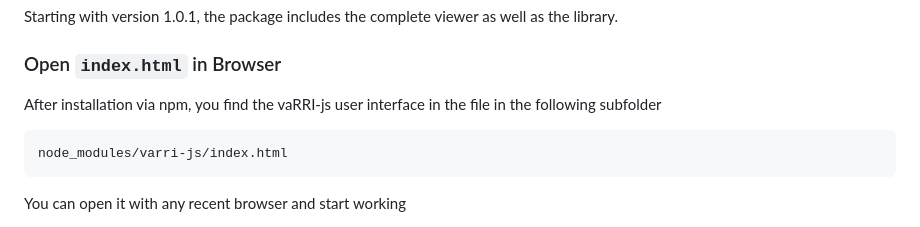
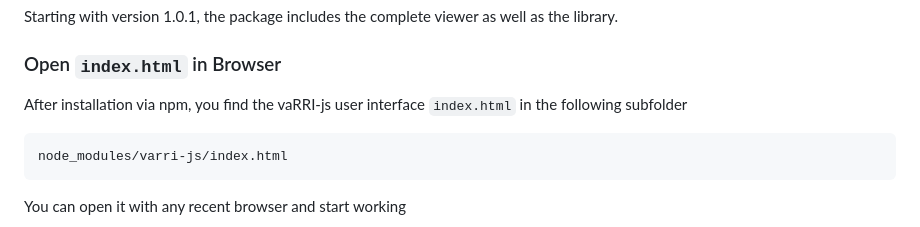
Before and after one commit to BackofenLab/vaRRI-js, a Markdown page: README.md, the part around the change. Drawn GitHub-style.

Commit message:
Fix formatting in README for index.html path

````diff
--- a/README.md
+++ b/README.md
@@ -136,7 +136,7 @@ Starting with version 1.0.1, the package includes the complete viewer as well as
 
 ### Open `index.html` in Browser
 
-After installation via npm, you find the vaRRI-js user interface in the file in the following subfolder
+After installation via npm, you find the vaRRI-js user interface `index.html` in the following subfolder
 
 ```bash
 node_modules/varri-js/index.html
````
